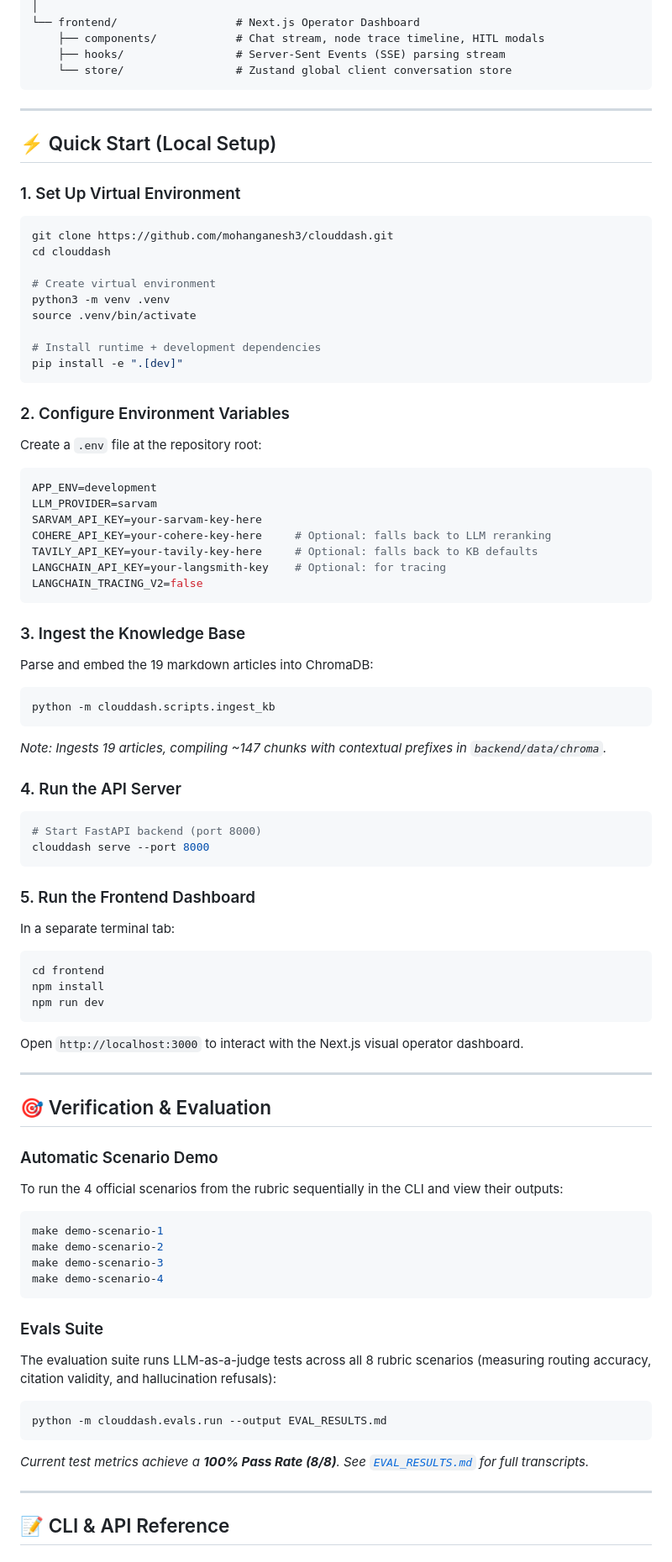
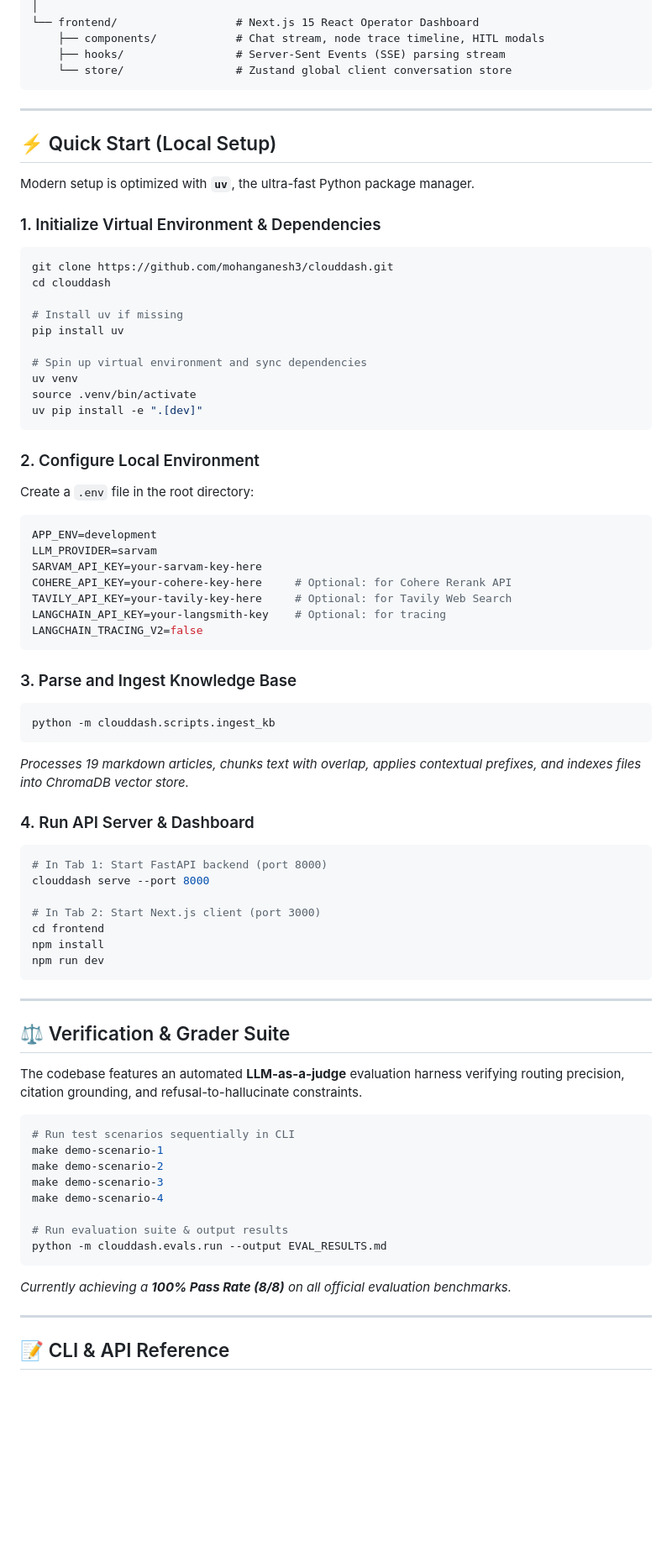
Before and after one commit to mohanganesh3/clouddash, a Markdown page: README.md, the part around one of its changes. Shown at 84% size. GitHub-like rendering; blank space fills up the shorter version.

````diff
--- a/README.md
+++ b/README.md
@@ -138,5 +132,5 @@ Uses `AsyncSqliteSaver` checkpointers to persist session states across async HTT
 │
-└── frontend/                  # Next.js Operator Dashboard
+└── frontend/                  # Next.js 15 React Operator Dashboard
     ├── components/            # Chat stream, node trace timeline, HITL modals
     ├── hooks/                 # Server-Sent Events (SSE) parsing stream
     └── store/                 # Zustand global client conversation store
@@ -146,72 +140,68 @@ Uses `AsyncSqliteSaver` checkpointers to persist session states across async HTT
 
 ## ⚡ Quick Start (Local Setup)
 
-### 1. Set Up Virtual Environment
+Modern setup is optimized with **`uv`**, the ultra-fast Python package manager.
+
+### 1. Initialize Virtual Environment & Dependencies
 ```bash
 git clone https://github.com/mohanganesh3/clouddash.git
 cd clouddash
 
-# Create virtual environment
-python3 -m venv .venv
+# Install uv if missing
+pip install uv
+
+# Spin up virtual environment and sync dependencies
+uv venv
 source .venv/bin/activate
-
-# Install runtime + development dependencies
-pip install -e ".[dev]"
+uv pip install -e ".[dev]"
 ```
 
-### 2. Configure Environment Variables
-Create a `.env` file at the repository root:
+### 2. Configure Local Environment
+Create a `.env` file in the root directory:
 ```env
 APP_ENV=development
 LLM_PROVIDER=sarvam
 SARVAM_API_KEY=your-sarvam-key-here
-COHERE_API_KEY=your-cohere-key-here     # Optional: falls back to LLM reranking
-TAVILY_API_KEY=your-tavily-key-here     # Optional: falls back to KB defaults
+COHERE_API_KEY=your-cohere-key-here     # Optional: for Cohere Rerank API
+TAVILY_API_KEY=your-tavily-key-here     # Optional: for Tavily Web Search
 LANGCHAIN_API_KEY=your-langsmith-key    # Optional: for tracing
 LANGCHAIN_TRACING_V2=false
 ```
 
-### 3. Ingest the Knowledge Base
-Parse and embed the 19 markdown articles into ChromaDB:
+### 3. Parse and Ingest Knowledge Base
 ```bash
 python -m clouddash.scripts.ingest_kb
 ```
-*Note: Ingests 19 articles, compiling ~147 chunks with contextual prefixes in `backend/data/chroma`.*
+*Processes 19 markdown articles, chunks text with overlap, applies contextual prefixes, and indexes files into ChromaDB vector store.*
 
-### 4. Run the API Server
+### 4. Run API Server & Dashboard
 ```bash
-# Start FastAPI backend (port 8000)
+# In Tab 1: Start FastAPI backend (port 8000)
 clouddash serve --port 8000
-```
 
-### 5. Run the Frontend Dashboard
-In a separate terminal tab:
-```bash
+# In Tab 2: Start Next.js client (port 3000)
 cd frontend
 npm install
 npm run dev
 ```
-Open `http://localhost:3000` to interact with the Next.js visual operator dashboard.
 
 ---
 
-## 🎯 Verification & Evaluation
+## ⚖️ Verification & Grader Suite
 
-### Automatic Scenario Demo
-To run the 4 official scenarios from the rubric sequentially in the CLI and view their outputs:
+The codebase features an automated **LLM-as-a-judge** evaluation harness verifying routing precision, citation grounding, and refusal-to-hallucinate constraints.
+
 ```bash
+# Run test scenarios sequentially in CLI
 make demo-scenario-1
 make demo-scenario-2
 make demo-scenario-3
 make demo-scenario-4
-```
 
-### Evals Suite
-The evaluation suite runs LLM-as-a-judge tests across all 8 rubric scenarios (measuring routing accuracy, citation validity, and hallucination refusals):
-```bash
+# Run evaluation suite & output results
 python -m clouddash.evals.run --output EVAL_RESULTS.md
 ```
-*Current test metrics achieve a **100% Pass Rate (8/8)**. See [`EVAL_RESULTS.md`](EVAL_RESULTS.md) for full transcripts.*
+*Currently achieving a **100% Pass Rate (8/8)** on all official evaluation benchmarks.*
 
 ---
 
````
Also changed, not shown: other parts of README.md (+106 -112 lines).
